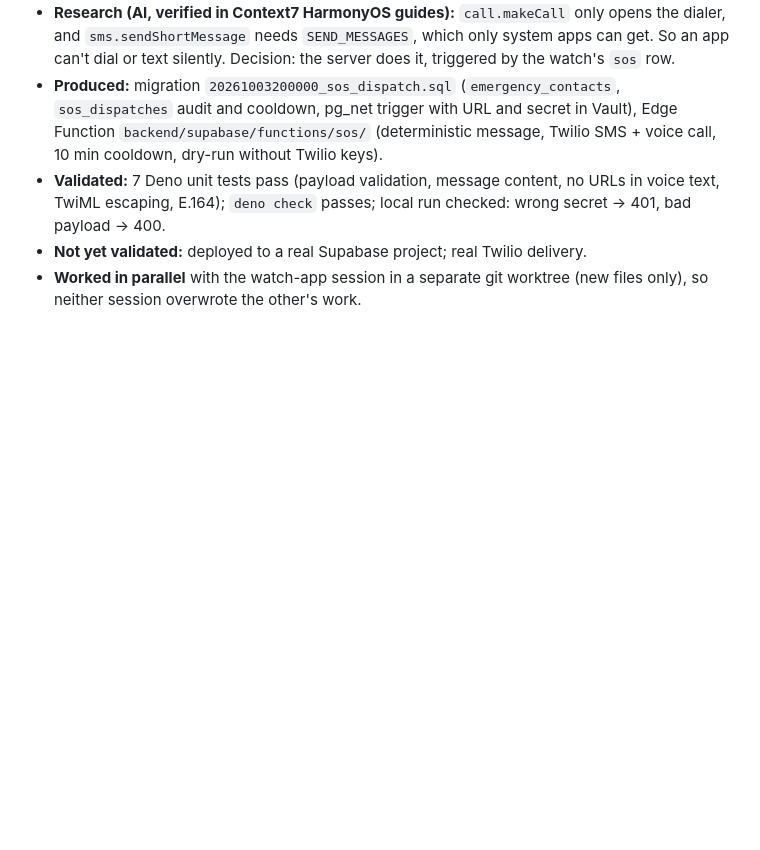
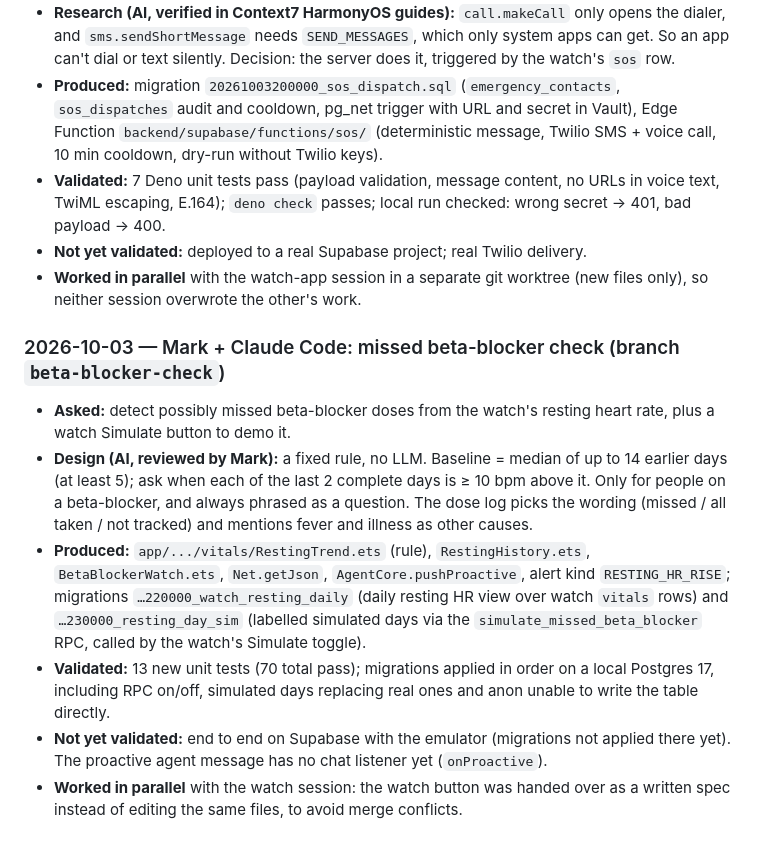
Before and after one commit to x2oreo/Celia.ai, a Markdown page: AI_WORKFLOW.md, the part around the change. Rendered like a GitHub page; blank space fills up the shorter version.

Commit message:
docs(ai): log the missed beta-blocker check session in AI_WORKFLOW

```diff
--- a/AI_WORKFLOW.md
+++ b/AI_WORKFLOW.md
@@ -47,3 +47,21 @@ what it produced, how we validated it.
 - **Not yet validated:** deployed to a real Supabase project; real Twilio delivery.
 - **Worked in parallel** with the watch-app session in a separate git worktree (new files only), so neither
   session overwrote the other's work.
+
+### 2026-10-03 — Mark + Claude Code: missed beta-blocker check (branch `beta-blocker-check`)
+- **Asked:** detect possibly missed beta-blocker doses from the watch's resting heart rate, plus a watch Simulate
+  button to demo it.
+- **Design (AI, reviewed by Mark):** a fixed rule, no LLM. Baseline = median of up to 14 earlier days (at least 5);
+  ask when each of the last 2 complete days is ≥ 10 bpm above it. Only for people on a beta-blocker, and always
+  phrased as a question. The dose log picks the wording (missed / all taken / not tracked) and mentions fever and
+  illness as other causes.
+- **Produced:** `app/.../vitals/RestingTrend.ets` (rule), `RestingHistory.ets`, `BetaBlockerWatch.ets`,
+  `Net.getJson`, `AgentCore.pushProactive`, alert kind `RESTING_HR_RISE`; migrations `…220000_watch_resting_daily`
+  (daily resting HR view over watch `vitals` rows) and `…230000_resting_day_sim` (labelled simulated days via the
+  `simulate_missed_beta_blocker` RPC, called by the watch's Simulate toggle).
+- **Validated:** 13 new unit tests (70 total pass); migrations applied in order on a local Postgres 17, including
+  RPC on/off, simulated days replacing real ones and anon unable to write the table directly.
+- **Not yet validated:** end to end on Supabase with the emulator (migrations not applied there yet). The proactive
+  agent message has no chat listener yet (`onProactive`).
+- **Worked in parallel** with the watch session: the watch button was handed over as a written spec instead of
+  editing the same files, to avoid merge conflicts.
```
